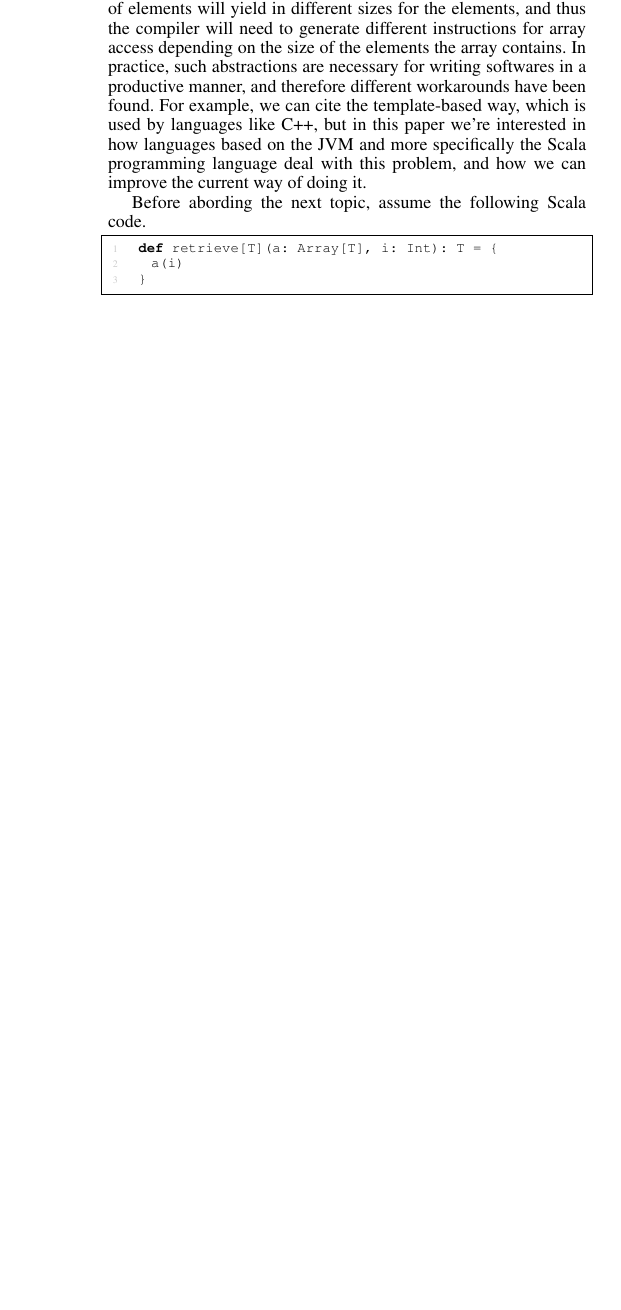
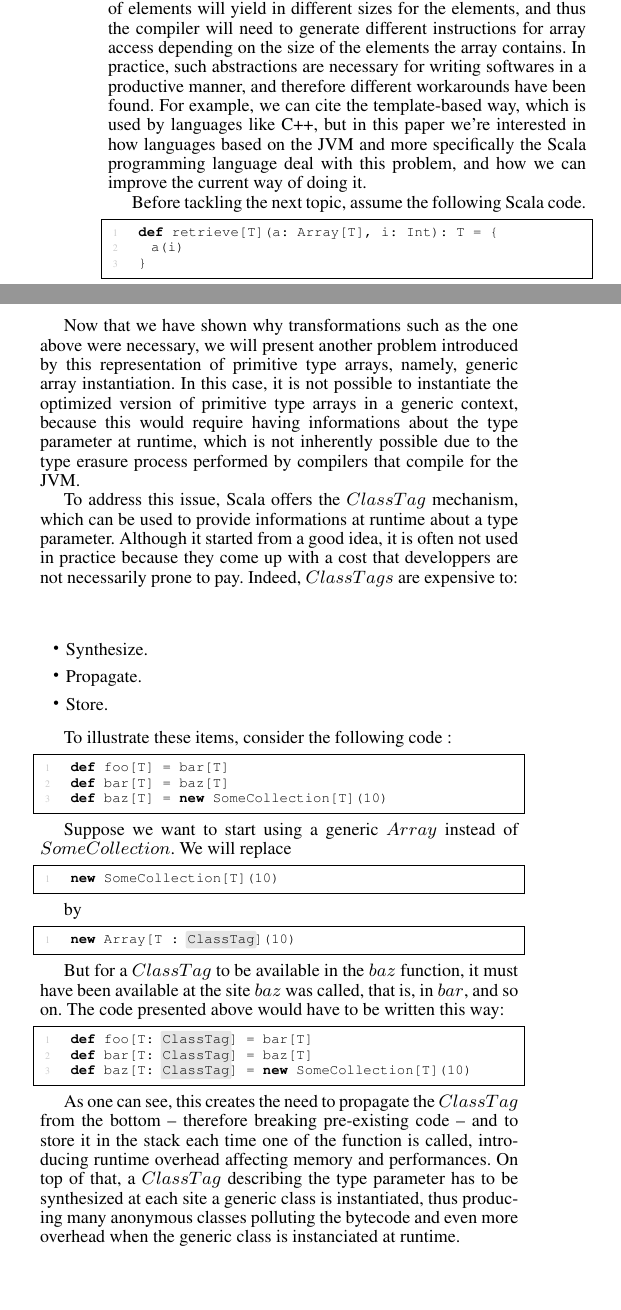
Before and after one commit to VladUreche/miniboxing-library-paper, a LaTeX paper (src/main.tex, which reads src/mbarrays.tex): part of one column of page 2 of 2 before the commit and two parts of the columns of page 2 of 2 after it, the two joined at a grey line, cut so that both start at the same text, the shorter picture padded with empty space. Compiled offline with pdfLaTeX; a missing font is replaced by an installed copy or a similar font.

Commit message:
more paragraphs

```diff
--- a/src/mbarrays.tex
+++ b/src/mbarrays.tex
@@ -14,7 +14,7 @@ Unfortunately, while it offers optimal performances and memory usage, it also ha
 
 % Problem 1 : Accessing arrays of a generic type in scala is inefficient (big switch on the runtime type of the array)
 
-Before abording the next topic, assume the following Scala code.
+Before tackling the next topic, assume the following Scala code.
 
 \begin{lstlisting-nobreak}
   def retrieve[T](a: Array[T], i: Int): T = {
@@ -43,13 +43,53 @@ In order to understand the reason for such transformation, it is necessary to un
 
 % But this optimization prevents instantiation of arrays in a generic context, because we cannot know at compile time which of int[], double[], Object[], etc we need to allocate.
 
+Now that we have shown why transformations such as the one above were necessary, we will present another problem introduced by this representation of primitive type arrays, namely, generic array instantiation. In this case, it is not possible to instantiate the optimized version of primitive type arrays in a generic context, because this would require having informations about the type parameter at runtime, which is not inherently possible due to the type erasure process performed by compilers that compile for the JVM.
+
 % Option 1 : Using a ClassTag for the type parameter can give us this info at runtime.
+
+To address this issue, Scala offers the $ClassTag$ mechanism, which can be used to provide informations at runtime about a type parameter. Although it started from a good idea, it is often not used in practice because they come up with a cost that developpers are not necessarily prone to pay. Indeed, $ClassTags$ are expensive to:
 
 % Problem 2 : ClassTags are expensive to :
 % 	- Synthesize (need to ask about this)
 % 	- Propagate (show an example of code)
 % 	- Store.
 % 		=>  people tend to avoid them.
+
+\begin{itemize}
+  \item Synthesize.
+  \item Propagate.
+  \item Store.
+\end{itemize}
+
+To illustrate these items, consider the following code :
+
+\begin{lstlisting-nobreak}
+  def foo[T] = bar[T]
+  def bar[T] = baz[T]
+  def baz[T] = new SomeCollection[T](10)
+\end{lstlisting-nobreak}
+
+Suppose we want to start using a generic $Array$ instead of $SomeCollection$. We will replace
+
+\begin{lstlisting-nobreak}
+  new SomeCollection[T](10)
+\end{lstlisting-nobreak}
+
+by
+
+\begin{lstlisting-nobreak}
+  new Array[T : `ClassTag`](10)
+\end{lstlisting-nobreak}
+
+But for a $ClassTag$ to be available in the $baz$ function, it must have been available at the site $baz$ was called, that is, in $bar$, and so on. The code presented above would have to be written this way:
+
+\begin{lstlisting-nobreak}
+  def foo[T: `ClassTag`] = bar[T]
+  def bar[T: `ClassTag`] = baz[T]
+  def baz[T: `ClassTag`] = new SomeCollection[T](10)
+\end{lstlisting-nobreak}
+
+As one can see, this creates the need to propagate the $ClassTag$ from the bottom -- therefore breaking pre-existing code -- and to store it in the stack each time one of the function is called, introducing runtime overhead affecting memory and performances. On top of that, a $ClassTag$ describing the type parameter has to be synthesized at each site a generic class is instantiated, thus producing many anonymous classes polluting the bytecode and even more overhead when the generic class is instanciated at runtime.
 
 % Option 2 : Always allocate Object[] (Array[AnyRef]) and use .asInstanceOf[Array[T]] on the object array to make the user believe.
 
```
